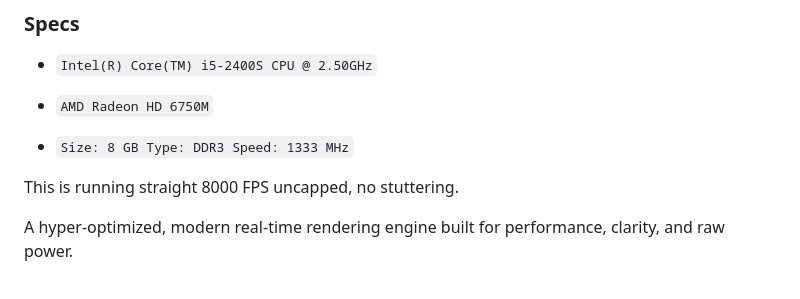
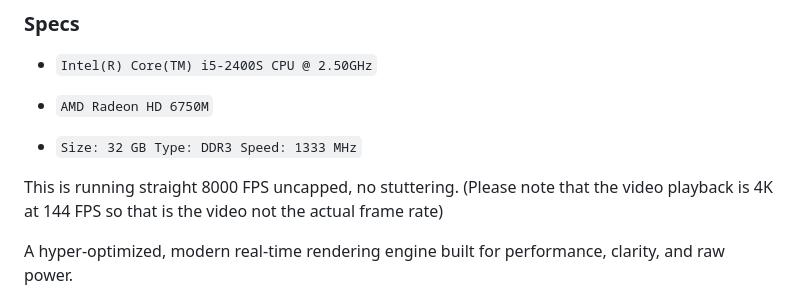
Before and after one commit to gugu8intel-i9/Slop-Engine, a Markdown page: README.md, the part around the change. Rendered like a GitHub page.

Commit message:
Update RAM size in README
Updated RAM specifications from 8 GB to 32 GB in README.

````diff
--- a/README.md
+++ b/README.md
@@ -9,9 +9,10 @@ https://github.com/user-attachments/assets/fb64874c-fde1-4500-a9d6-959070eba808
 
 * ```AMD Radeon HD 6750M```
 
-* ```Size: 8 GB Type: DDR3 Speed: 1333 MHz```
+* ```Size: 32 GB Type: DDR3 Speed: 1333 MHz```
 
 This is running straight 8000 FPS uncapped, no stuttering.
+(Please note that the video playback is 4K at 144 FPS so that is the video not the actual frame rate)
 
 A hyper‑optimized, modern real‑time rendering engine built for performance, clarity, and raw power.
 
````
